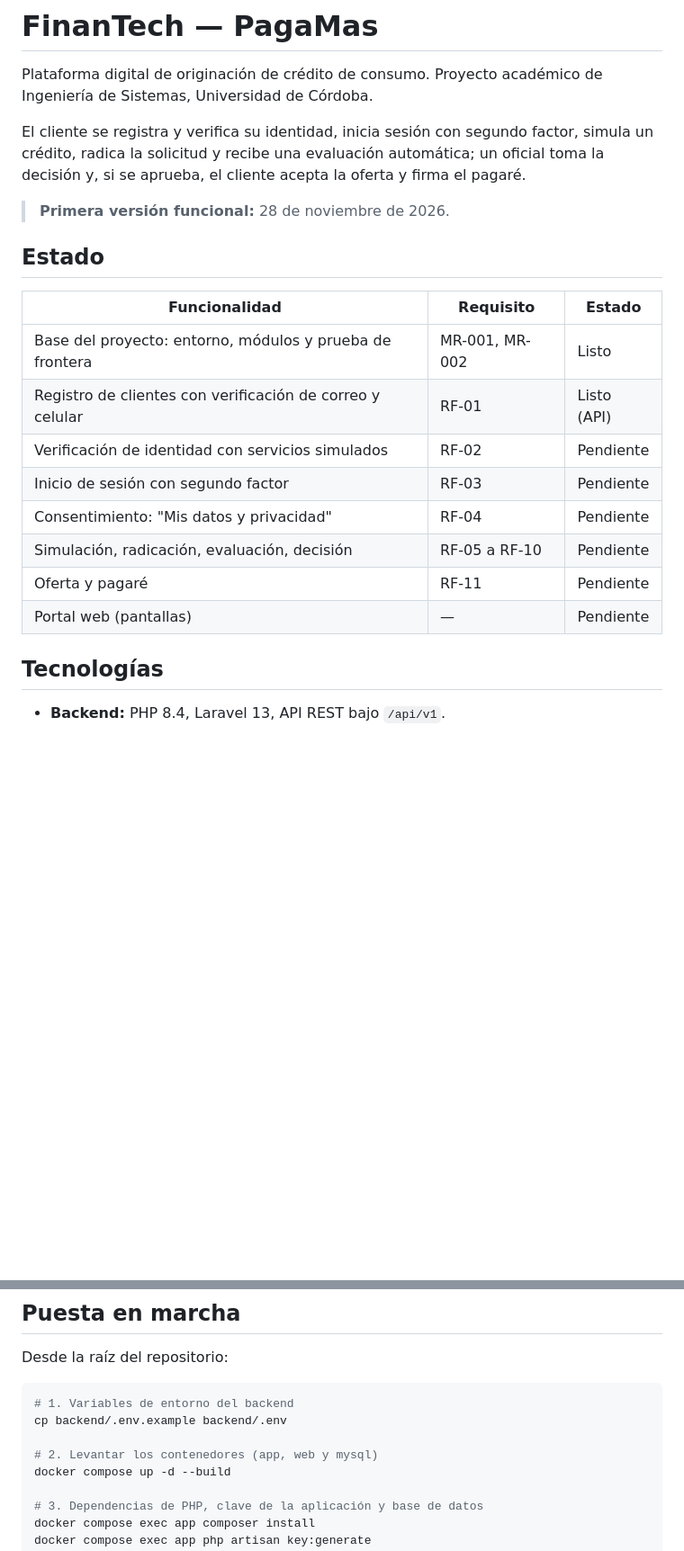
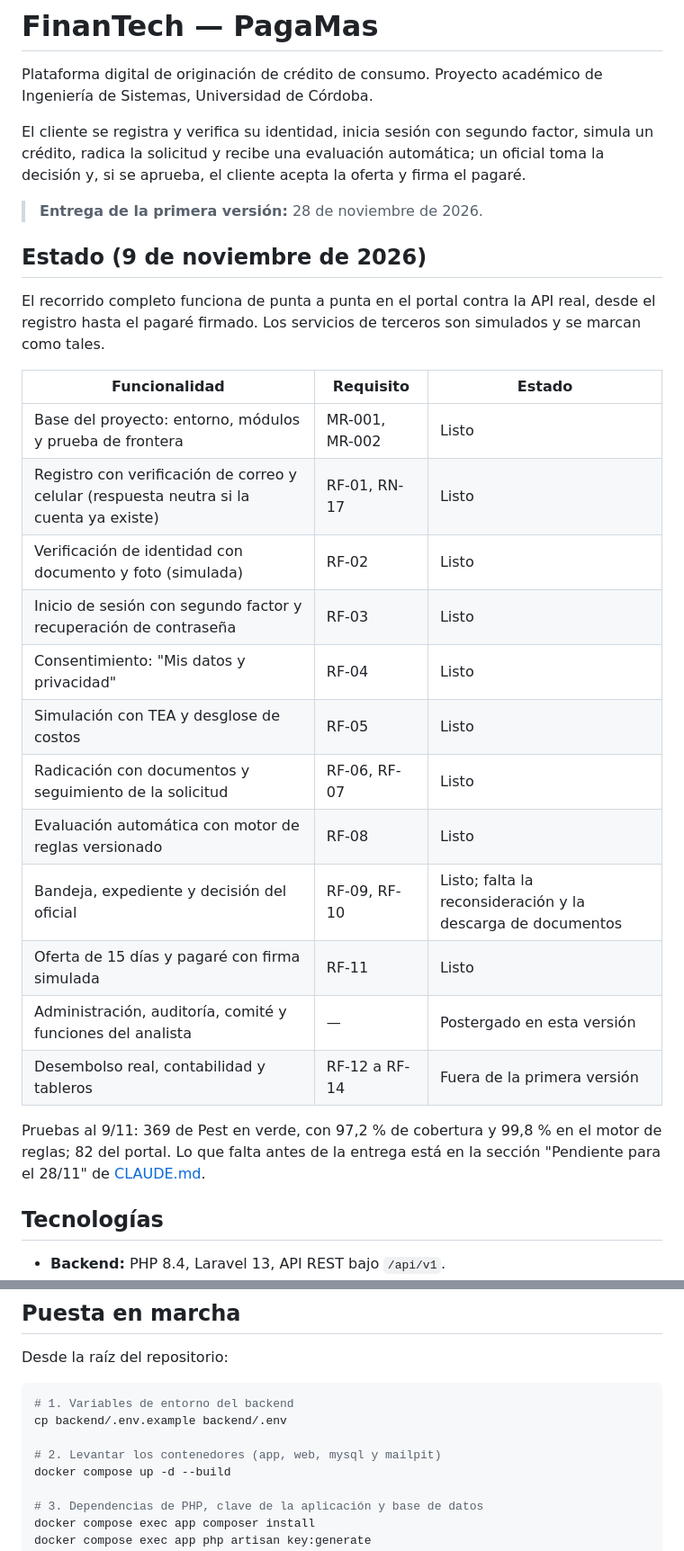
Before and after one commit to SrEffry/FinanTech, a Markdown page: README.md, 2 parts joined by grey strips. Shown at 90% size. Drawn GitHub-style; blank space fills up the shorter version.

Commit message:
docs(readme): estado de la primera versión, cuentas demo, Mailpit y rutas de la API (P9, RF-01..RF-11)
Co-Authored-By: Claude Opus 5.5 <noreply@anthropic.com>

```diff
--- a/README.md
+++ b/README.md
@@ -4,20 +4,28 @@ Plataforma digital de originación de crédito de consumo. Proyecto académico d
 
 El cliente se registra y verifica su identidad, inicia sesión con segundo factor, simula un crédito, radica la solicitud y recibe una evaluación automática; un oficial toma la decisión y, si se aprueba, el cliente acepta la oferta y firma el pagaré.
 
-> **Primera versión funcional:** 28 de noviembre de 2026.
+> **Entrega de la primera versión:** 28 de noviembre de 2026.
 
-## Estado
+## Estado (9 de noviembre de 2026)
+
+El recorrido completo funciona de punta a punta en el portal contra la API real, desde el registro hasta el pagaré firmado. Los servicios de terceros son simulados y se marcan como tales.
 
 | Funcionalidad | Requisito | Estado |
 |---|---|---|
 | Base del proyecto: entorno, módulos y prueba de frontera | MR-001, MR-002 | Listo |
-| Registro de clientes con verificación de correo y celular | RF-01 | Listo (API) |
-| Verificación de identidad con servicios simulados | RF-02 | Pendiente |
-| Inicio de sesión con segundo factor | RF-03 | Pendiente |
-| Consentimiento: "Mis datos y privacidad" | RF-04 | Pendiente |
-| Simulación, radicación, evaluación, decisión | RF-05 a RF-10 | Pendiente |
-| Oferta y pagaré | RF-11 | Pendiente |
-| Portal web (pantallas) | — | Pendiente |
+| Registro con verificación de correo y celular (respuesta neutra si la cuenta ya existe) | RF-01, RN-17 | Listo |
+| Verificación de identidad con documento y foto (simulada) | RF-02 | Listo |
+| Inicio de sesión con segundo factor y recuperación de contraseña | RF-03 | Listo |
+| Consentimiento: "Mis datos y privacidad" | RF-04 | Listo |
+| Simulación con TEA y desglose de costos | RF-05 | Listo |
+| Radicación con documentos y seguimiento de la solicitud | RF-06, RF-07 | Listo |
+| Evaluación automática con motor de reglas versionado | RF-08 | Listo |
+| Bandeja, expediente y decisión del oficial | RF-09, RF-10 | Listo; falta la reconsideración y la descarga de documentos |
+| Oferta de 15 días y pagaré con firma simulada | RF-11 | Listo |
+| Administración, auditoría, comité y funciones del analista | — | Postergado en esta versión |
+| Desembolso real, contabilidad y tableros | RF-12 a RF-14 | Fuera de la primera versión |
+
+Pruebas al 9/11: 369 de Pest en verde, con 97,2 % de cobertura y 99,8 % en el motor de reglas; 82 del portal. Lo que falta antes de la entrega está en la sección "Pendiente para el 28/11" de [CLAUDE.md](CLAUDE.md).
 
 ## Tecnologías
 
@@ -41,7 +49,7 @@ Desde la raíz del repositorio:
 # 1. Variables de entorno del backend
 cp backend/.env.example backend/.env
 
-# 2. Levantar los contenedores (app, web y mysql)
+# 2. Levantar los contenedores (app, web, mysql y mailpit)
 docker compose up -d --build
 
 # 3. Dependencias de PHP, clave de la aplicación y base de datos
```
Also changed, not shown: other parts of README.md (+28 -9 lines).
